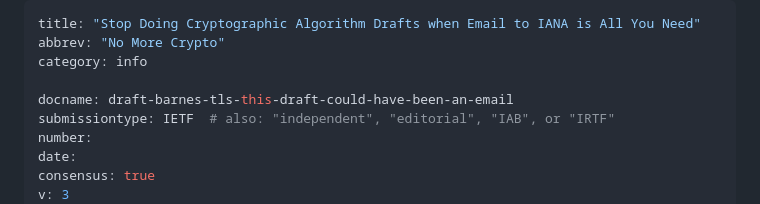
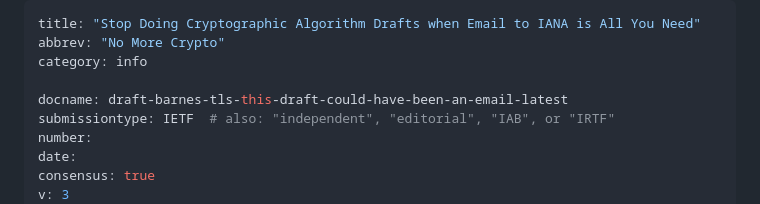
Before and after one commit to bifurcation/no-more-crypto, a Markdown page: draft-barnes-tls-this-draft-could-have-been-an-email.md, the part around the change. Drawn GitHub-style.

Commit message:
Update draft labels

```diff
--- a/draft-barnes-tls-this-draft-could-have-been-an-email.md
+++ b/draft-barnes-tls-this-draft-could-have-been-an-email.md
@@ -3,7 +3,7 @@ title: "Stop Doing Cryptographic Algorithm Drafts when Email to IANA is All You
 abbrev: "No More Crypto"
 category: info
 
-docname: draft-barnes-tls-this-draft-could-have-been-an-email
+docname: draft-barnes-tls-this-draft-could-have-been-an-email-latest
 submissiontype: IETF  # also: "independent", "editorial", "IAB", or "IRTF"
 number:
 date:
```
